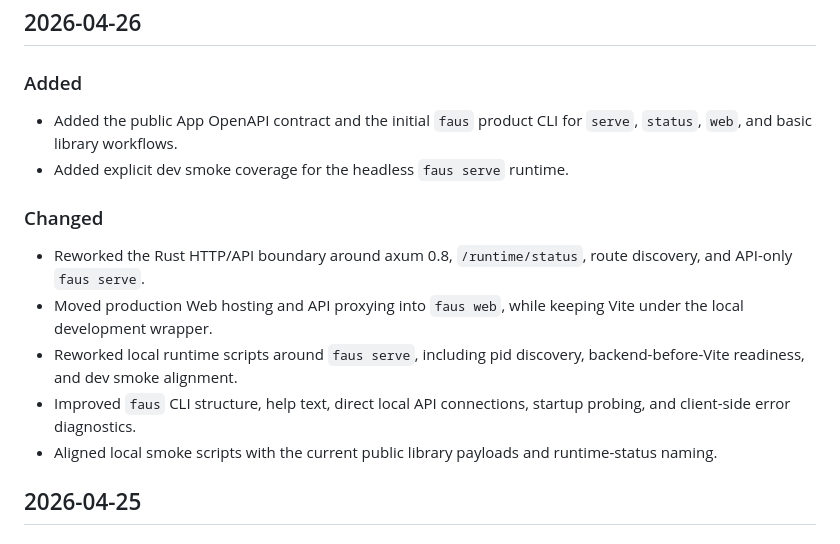
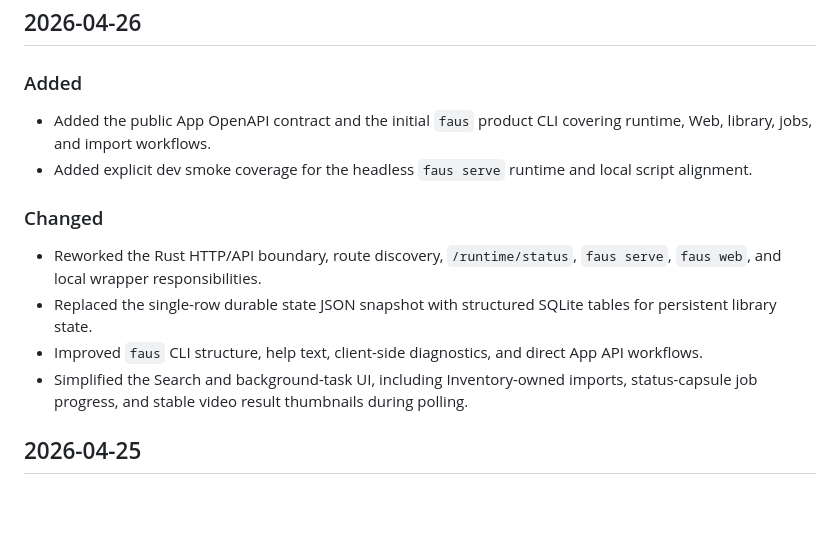
Before and after one commit to wowfun/fauni-search, a Markdown page: CHANGELOG.md, the part around the change. Rendered like a GitHub page; blank space fills up the shorter version.

Commit message:
docs: summarize unreleased changes

```diff
--- a/CHANGELOG.md
+++ b/CHANGELOG.md
@@ -2,15 +2,14 @@
 
 ## 2026-04-26
 ### Added
-- Added the public App OpenAPI contract and the initial `faus` product CLI for `serve`, `status`, `web`, and basic library workflows.
-- Added explicit dev smoke coverage for the headless `faus serve` runtime.
+- Added the public App OpenAPI contract and the initial `faus` product CLI covering runtime, Web, library, jobs, and import workflows.
+- Added explicit dev smoke coverage for the headless `faus serve` runtime and local script alignment.
 
 ### Changed
-- Reworked the Rust HTTP/API boundary around axum 0.8, `/runtime/status`, route discovery, and API-only `faus serve`.
-- Moved production Web hosting and API proxying into `faus web`, while keeping Vite under the local development wrapper.
-- Reworked local runtime scripts around `faus serve`, including pid discovery, backend-before-Vite readiness, and dev smoke alignment.
-- Improved `faus` CLI structure, help text, direct local API connections, startup probing, and client-side error diagnostics.
-- Aligned local smoke scripts with the current public library payloads and runtime-status naming.
+- Reworked the Rust HTTP/API boundary, route discovery, `/runtime/status`, `faus serve`, `faus web`, and local wrapper responsibilities.
+- Replaced the single-row durable state JSON snapshot with structured SQLite tables for persistent library state.
+- Improved `faus` CLI structure, help text, client-side diagnostics, and direct App API workflows.
+- Simplified the Search and background-task UI, including Inventory-owned imports, status-capsule job progress, and stable video result thumbnails during polling.
 
 ## 2026-04-25
 ### Changed
```
